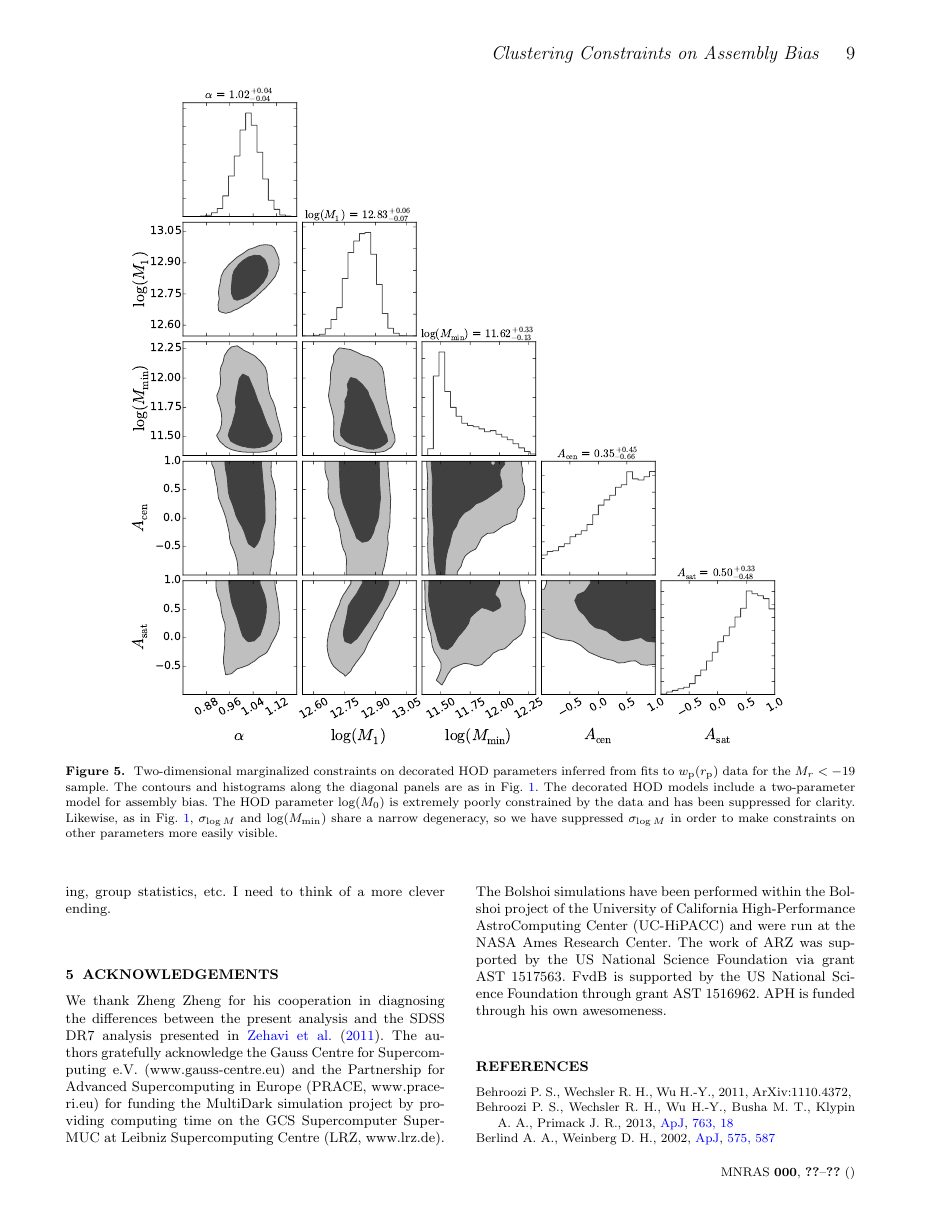
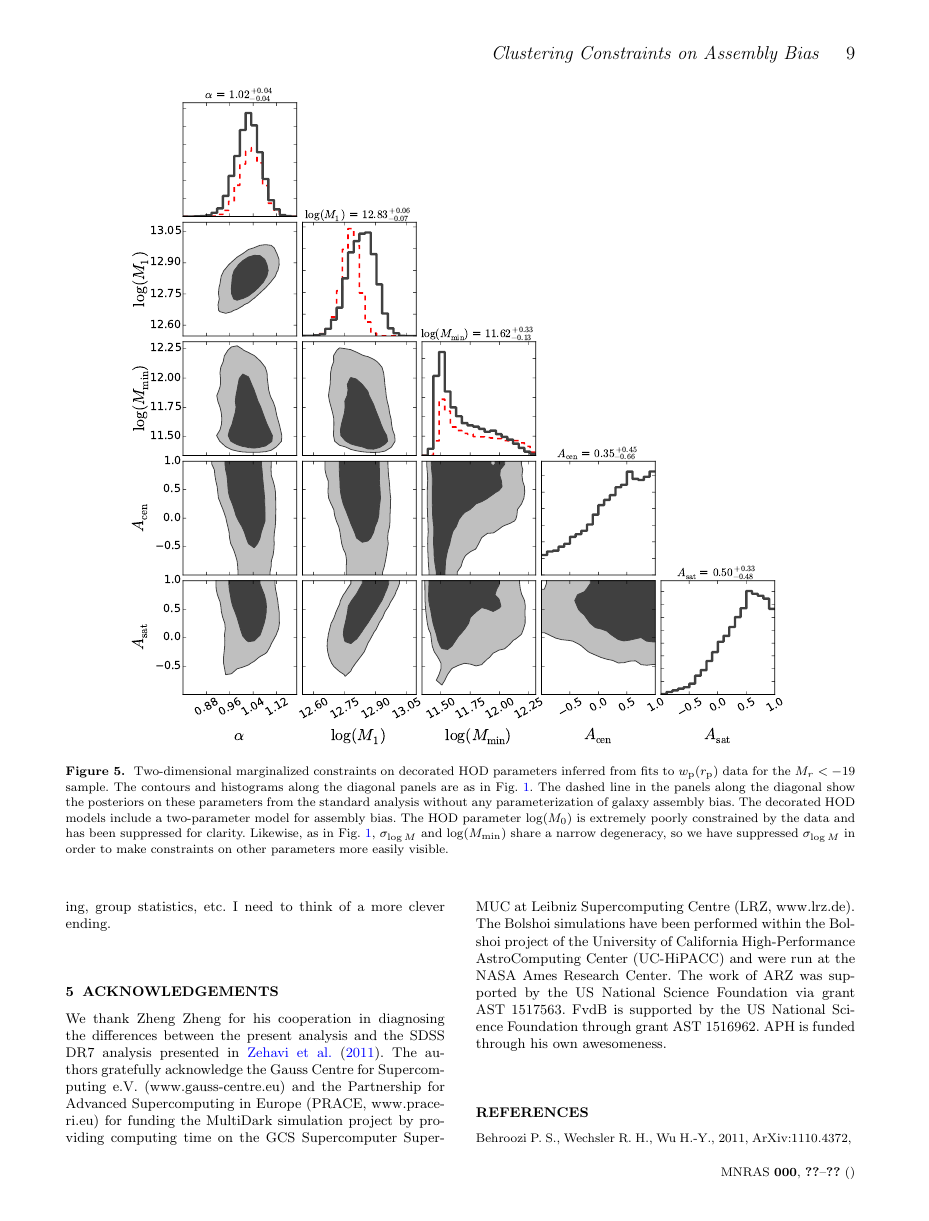
Before and after one commit to andrew-zentner/abmcmc, a LaTeX paper (ms.tex): page 9 of 12. Compiled offline with pdfLaTeX; an older LaTeX class or package is replaced by its successor; a missing bibliography style is replaced by a similar one.

Commit message:
Added non-AB posteriors in AB triangle plots.

```diff
--- a/ms.tex
+++ b/ms.tex
@@ -771,7 +771,9 @@ $M_r<-19$, $M_r<-20$, and $M_r<-21$ samples respectively.
 \caption{ Two-dimensional marginalized constraints on decorated HOD
   parameters inferred from fits to $\wprp(\rp)$ data for the $M_r<-19$
   sample. The contours and histograms along the diagonal panels are as
-  in Fig.~\ref{fig:Mr20triangle}. The decorated HOD models include a
+  in Fig.~\ref{fig:Mr20triangle}. The dashed line in the panels along the diagonal
+  show the posteriors on these parameters from the standard analysis without
+  any parameterization of galaxy assembly bias. The decorated HOD models include a
   two-parameter model for assembly bias. The HOD parameter $\log
   (M_0)$ is extremely poorly constrained by the data and has been
   suppressed for clarity. Likewise, as in Fig.~\ref{fig:Mr20triangle},
```
Also changed, not shown: Mr19ABTri.pdf, Mr20ABTri.pdf, Mr21ABTri.pdf.
